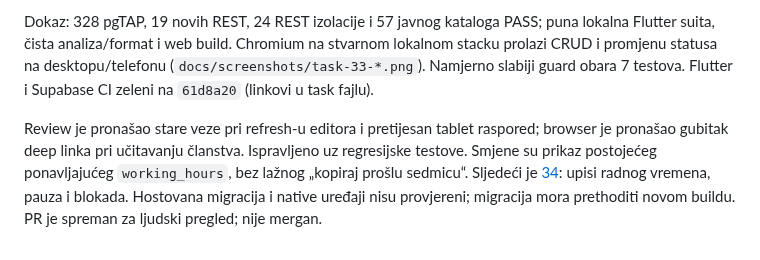
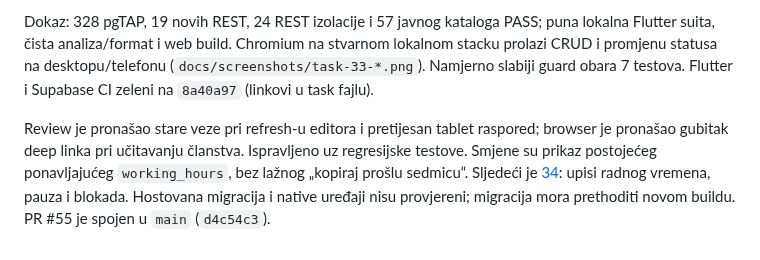
Before and after one commit to htuco/salon-booking-platform, a Markdown page: tasks/sprint-3/README.md, the part around the change. Rendered like a GitHub page.

```diff
--- a/tasks/sprint-3/README.md
+++ b/tasks/sprint-3/README.md
@@ -294,11 +294,11 @@ write grantovi su oduzeti. Radnik nije nalog. Deaktivacija ne otkazuje postojeć
 Dokaz: 328 pgTAP, 19 novih REST, 24 REST izolacije i 57 javnog kataloga PASS; puna lokalna
 Flutter suita, čista analiza/format i web build. Chromium na stvarnom lokalnom stacku prolazi
 CRUD i promjenu statusa na desktopu/telefonu (`docs/screenshots/task-33-*.png`). Namjerno slabiji
-guard obara 7 testova. Flutter i Supabase CI zeleni na `61d8a20` (linkovi u task fajlu).
+guard obara 7 testova. Flutter i Supabase CI zeleni na `8a40a97` (linkovi u task fajlu).
 
 Review je pronašao stare veze pri refresh-u editora i pretijesan tablet raspored; browser je
 pronašao gubitak deep linka pri učitavanju članstva. Ispravljeno uz regresijske testove.
 Smjene su prikaz postojećeg ponavljajućeg `working_hours`, bez lažnog „kopiraj prošlu sedmicu“.
 Sljedeći je [34](34-radno-vrijeme-i-blokade.md): upisi radnog vremena, pauza i blokada.
 Hostovana migracija i native uređaji nisu provjereni; migracija mora prethoditi novom buildu.
-PR je spreman za ljudski pregled; nije mergan.
+PR #55 je spojen u `main` (`d4c54c3`).
```
Also changed, not shown: tasks/CURRENT.md (+2 -2 lines), tasks/sprint-3/33-osoblje-i-smjene.md (+4 -4 lines).
